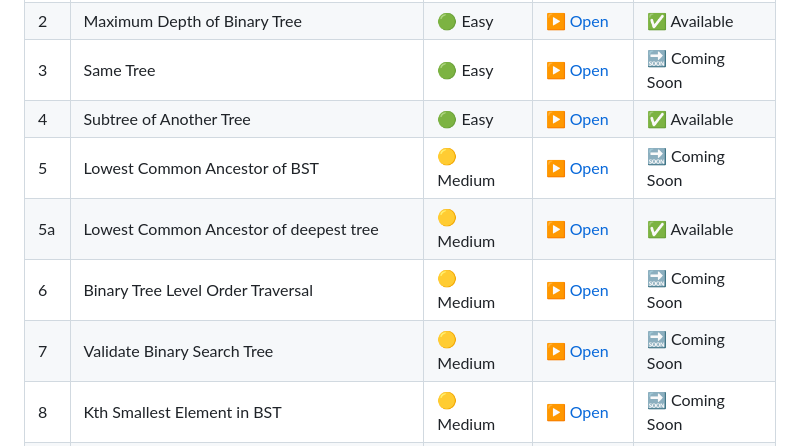
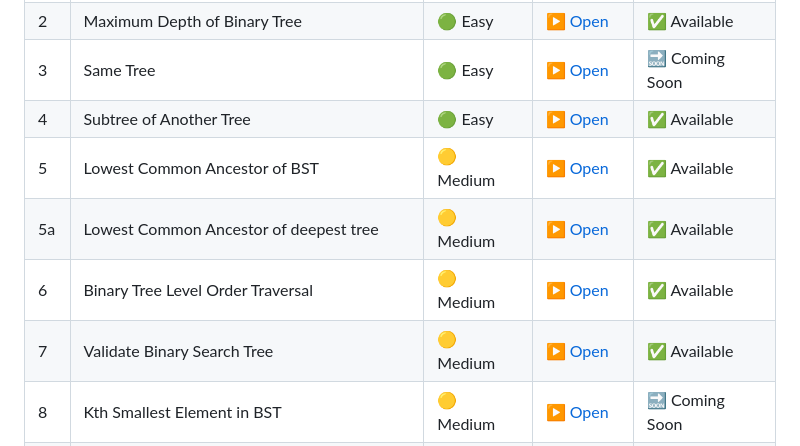
Before and after one commit to NISHCHITHA-C/blind-75-visualization, a Markdown page: README.md, the part around the change. Rendered like a GitHub page.

```diff
--- a/README.md
+++ b/README.md
@@ -63,10 +63,10 @@ Interactive visual explanations of Blind 75 LeetCode problems. Step through algo
 | 2 | Maximum Depth of Binary Tree | 🟢 Easy | [▶ Open](https://nishchitha-c.github.io/blind-75-visualization/07-Trees/02-maximum-depth.html) | ✅ Available |
 | 3 | Same Tree | 🟢 Easy | [▶ Open](https://nishchitha-c.github.io/blind-75-visualization/07-Trees/03-same-tree.html) | 🔜 Coming Soon |
 | 4 | Subtree of Another Tree | 🟢 Easy | [▶ Open](https://nishchitha-c.github.io/blind-75-visualization/07-Trees/04-subtree.html) | ✅ Available |
-| 5 | Lowest Common Ancestor of BST | 🟡 Medium | [▶ Open](https://nishchitha-c.github.io/blind-75-visualization/07-Trees/05-lca-bst.html) | 🔜 Coming Soon |
+| 5 | Lowest Common Ancestor of BST | 🟡 Medium | [▶ Open](https://nishchitha-c.github.io/blind-75-visualization/07-Trees/05-lca-bst.html) | ✅ Available |
 | 5a | Lowest Common Ancestor of deepest tree | 🟡 Medium | [▶ Open](https://nishchitha-c.github.io/blind-75-visualization/07-Trees/05-lca-deepest-leaves.html) | ✅ Available |
-| 6 | Binary Tree Level Order Traversal | 🟡 Medium | [▶ Open](https://nishchitha-c.github.io/blind-75-visualization/07-Trees/06-level-order.html) | 🔜 Coming Soon |
-| 7 | Validate Binary Search Tree | 🟡 Medium | [▶ Open](https://nishchitha-c.github.io/blind-75-visualization/07-Trees/07-validate-bst.html) | 🔜 Coming Soon |
+| 6 | Binary Tree Level Order Traversal | 🟡 Medium | [▶ Open](https://nishchitha-c.github.io/blind-75-visualization/07-Trees/06-level-order.html) | ✅ Available |
+| 7 | Validate Binary Search Tree | 🟡 Medium | [▶ Open](https://nishchitha-c.github.io/blind-75-visualization/07-Trees/07-validate-bst.html) | ✅ Available |
 | 8 | Kth Smallest Element in BST | 🟡 Medium | [▶ Open](https://nishchitha-c.github.io/blind-75-visualization/07-Trees/08-kth-smallest-bst.html) | 🔜 Coming Soon |
 | 9 | Construct Binary Tree from Preorder and Inorder | 🟡 Medium | [▶ Open](https://nishchitha-c.github.io/blind-75-visualization/07-Trees/09-construct-tree.html) | 🔜 Coming Soon |
 | 10 | Binary Tree Maximum Path Sum | 🔴 Hard | [▶ Open](https://nishchitha-c.github.io/blind-75-visualization/07-Trees/10-max-path-sum.html) | 🔜 Coming Soon |
```
